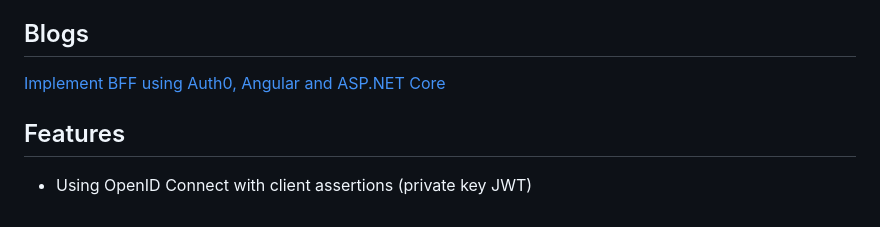
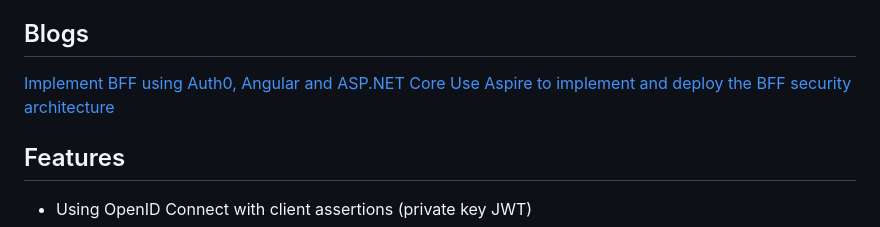
Before and after one commit to damienbod/Auth0BffDpopApi, a Markdown page: README.md, the part around the change. GitHub-like rendering.

Commit message:
Add new blog link for BFF security architecture

```diff
--- a/README.md
+++ b/README.md
@@ -19,6 +19,8 @@
 ## Blogs
 
 [Implement BFF using Auth0, Angular and ASP.NET Core](https://damienbod.com/2026/08/10/implement-bff-using-auth0-angular-and-asp-net-core/)
+[Use Aspire to implement and deploy the BFF security architecture](https://damienbod.com/2026/08/17/use-aspire-to-implement-and-deploy-the-bff-security-architecture/)
+
 
 ## Features
 - Using OpenID Connect with client assertions (private key JWT)
```
